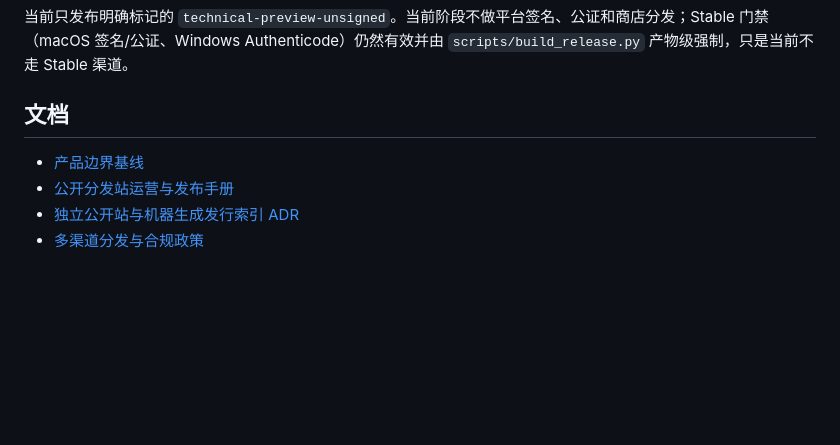
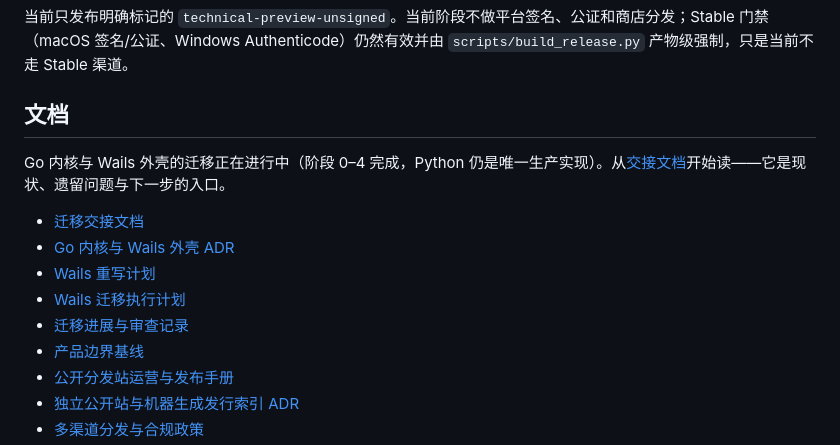
Before and after one commit to MaimoryLab/BootAgent, a Markdown page: README.md, the part around the change. Drawn GitHub-style; blank space fills up the shorter version.

```diff
--- a/README.md
+++ b/README.md
@@ -420,6 +420,13 @@ python3 scripts/provider_rc_smoke.py \
 
 ## 文档
 
+Go 内核与 Wails 外壳的迁移正在进行中（阶段 0–4 完成，Python 仍是唯一生产实现）。从[交接文档](docs/handover.md)开始读——它是现状、遗留问题与下一步的入口。
+
+- [迁移交接文档](docs/handover.md)
+- [Go 内核与 Wails 外壳 ADR](docs/decisions/ADR-008-go-core-and-wails-desktop-shell.md)
+- [Wails 重写计划](docs/wails-rewrite-plan.md)
+- [Wails 迁移执行计划](docs/wails-migration-execution.md)
+- [迁移进展与审查记录](docs/migration-progress.md)
 - [产品边界基线](docs/product-boundary-baseline.md)
 - [公开分发站运营与发布手册](docs/public-site-operations.md)
 - [独立公开站与机器生成发行索引 ADR](docs/decisions/ADR-006-public-site-and-generated-release-index.md)
```
Also changed, not shown: docs/handover.md (added, +190 -0 lines).
